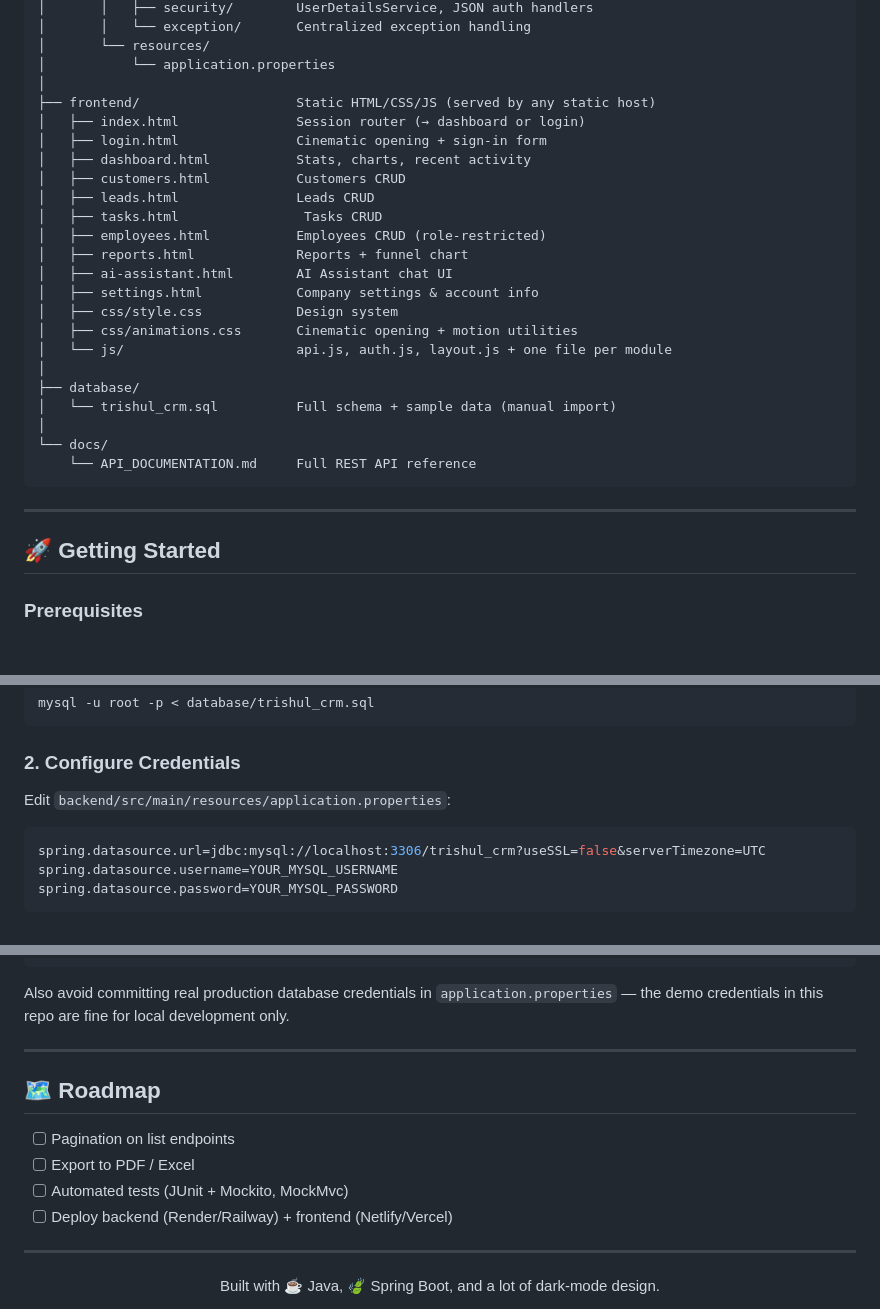
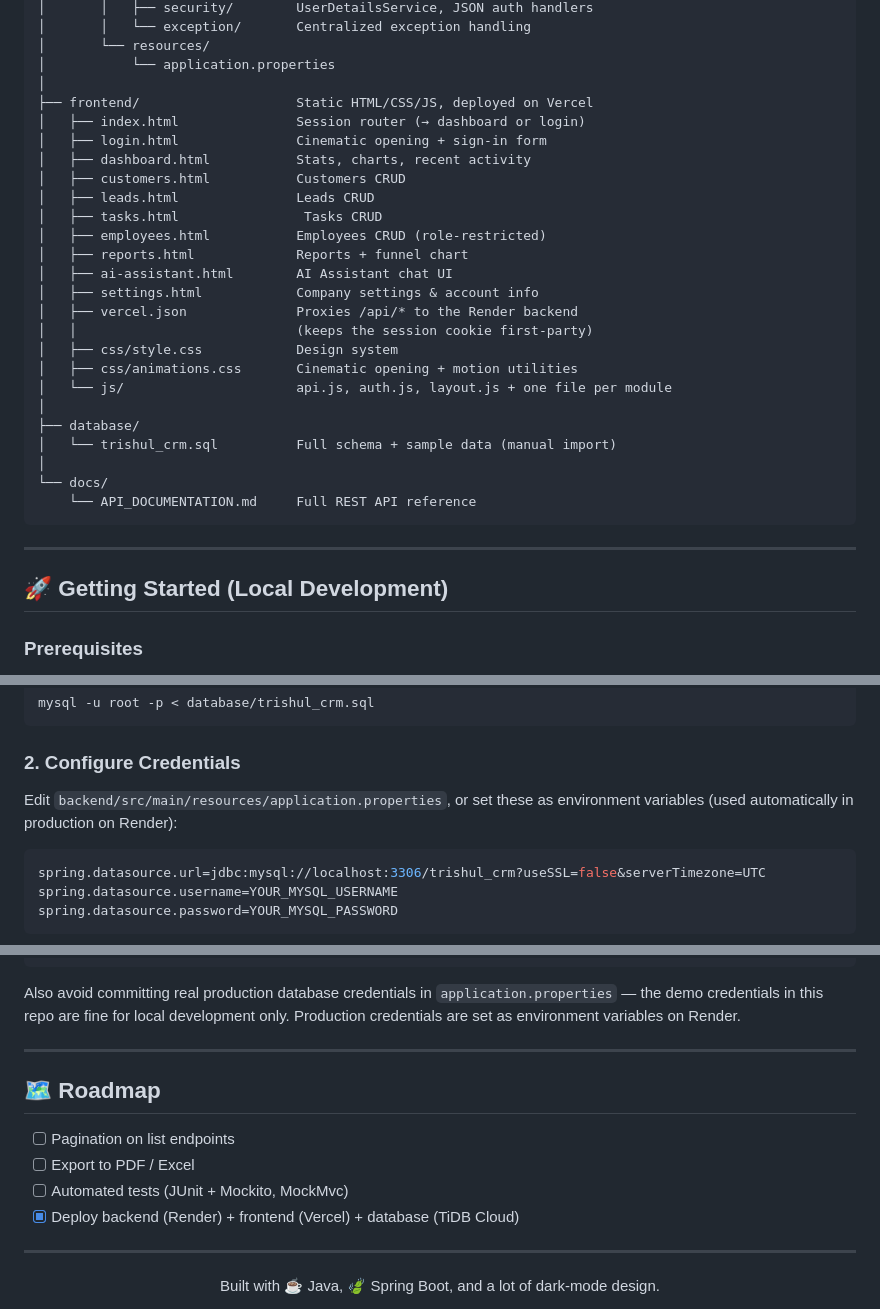
Before and after one commit to Deepakbharti76/trishul-crm, a Markdown page: README.md, 3 parts joined by grey strips. Rendered like a GitHub page; blank space fills up the shorter version.

````diff
--- a/README.md
+++ b/README.md
@@ -105,7 +128,7 @@ trishul-crm/
 │       └── resources/
 │           └── application.properties
 │
-├── frontend/                    Static HTML/CSS/JS (served by any static host)
+├── frontend/                    Static HTML/CSS/JS, deployed on Vercel
 │   ├── index.html               Session router (→ dashboard or login)
 │   ├── login.html               Cinematic opening + sign-in form
 │   ├── dashboard.html           Stats, charts, recent activity
@@ -116,6 +139,8 @@ trishul-crm/
 │   ├── reports.html             Reports + funnel chart
 │   ├── ai-assistant.html        AI Assistant chat UI
 │   ├── settings.html            Company settings & account info
+│   ├── vercel.json              Proxies /api/* to the Render backend
+│   │                            (keeps the session cookie first-party)
 │   ├── css/style.css            Design system
 │   ├── css/animations.css       Cinematic opening + motion utilities
 │   └── js/                      api.js, auth.js, layout.js + one file per module
@@ -129,7 +154,7 @@ trishul-crm/
 
 ---
 
-## 🚀 Getting Started
+## 🚀 Getting Started (Local Development)
 
 ### Prerequisites
 
@@ -158,7 +183,8 @@ mysql -u root -p < database/trishul_crm.sql
 
 ### 2. Configure Credentials
 
-Edit `backend/src/main/resources/application.properties`:
+Edit `backend/src/main/resources/application.properties`, or set these as
+environment variables (used automatically in production on Render):
 
 ```properties
 spring.datasource.url=jdbc:mysql://localhost:3306/trishul_crm?useSSL=false&serverTimezone=UTC
@@ -271,7 +299,8 @@ backend/target/       # Maven build output — regenerated by `mvn clean install
 
 Also avoid committing real production database credentials in
 `application.properties` — the demo credentials in this repo are fine for
-local development only.
+local development only. Production credentials are set as environment
+variables on Render.
 
 ---
 
@@ -280,7 +309,7 @@ local development only.
 - [ ] Pagination on list endpoints
 - [ ] Export to PDF / Excel
 - [ ] Automated tests (JUnit + Mockito, MockMvc)
-- [ ] Deploy backend (Render/Railway) + frontend (Netlify/Vercel)
+- [x] Deploy backend (Render) + frontend (Vercel) + database (TiDB Cloud)
 
 ---
 
````
Also changed, not shown: other parts of README.md (+38 -11 lines).
